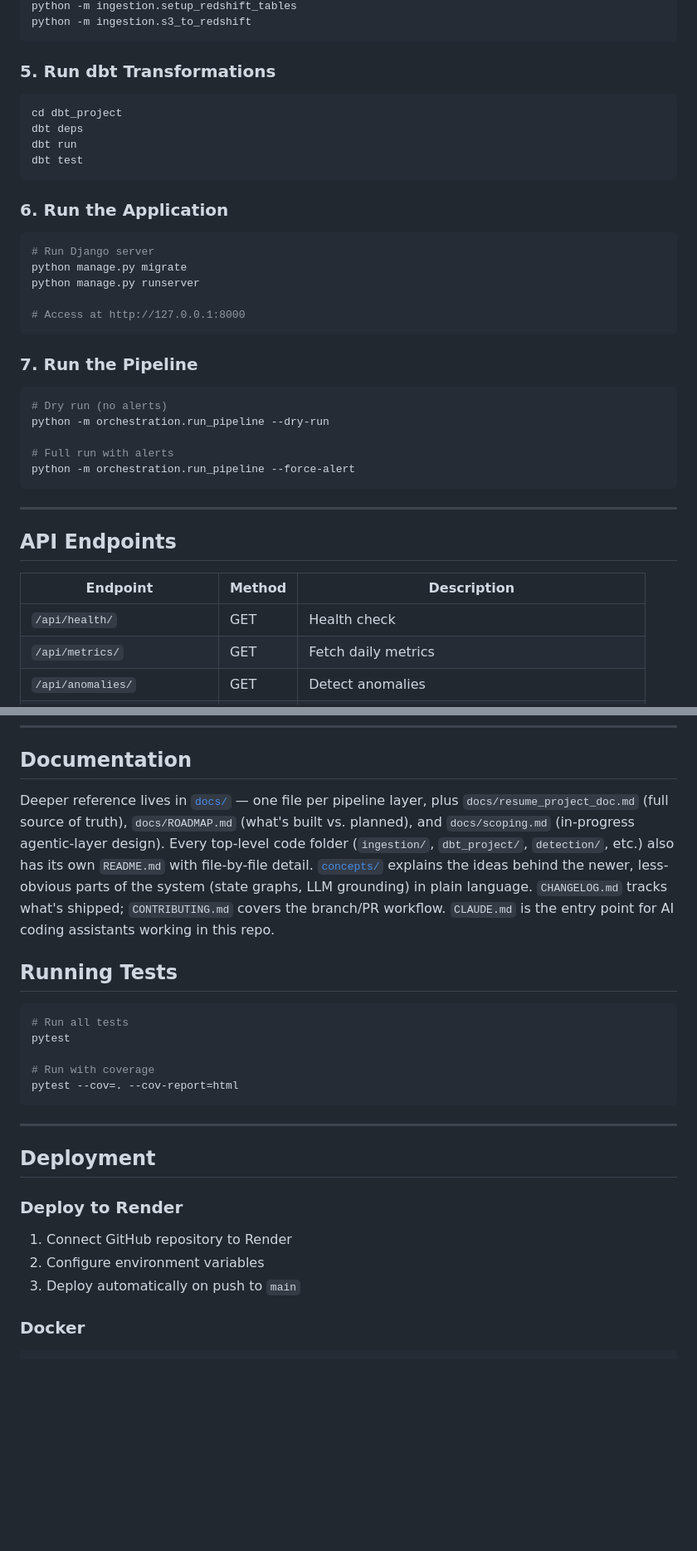
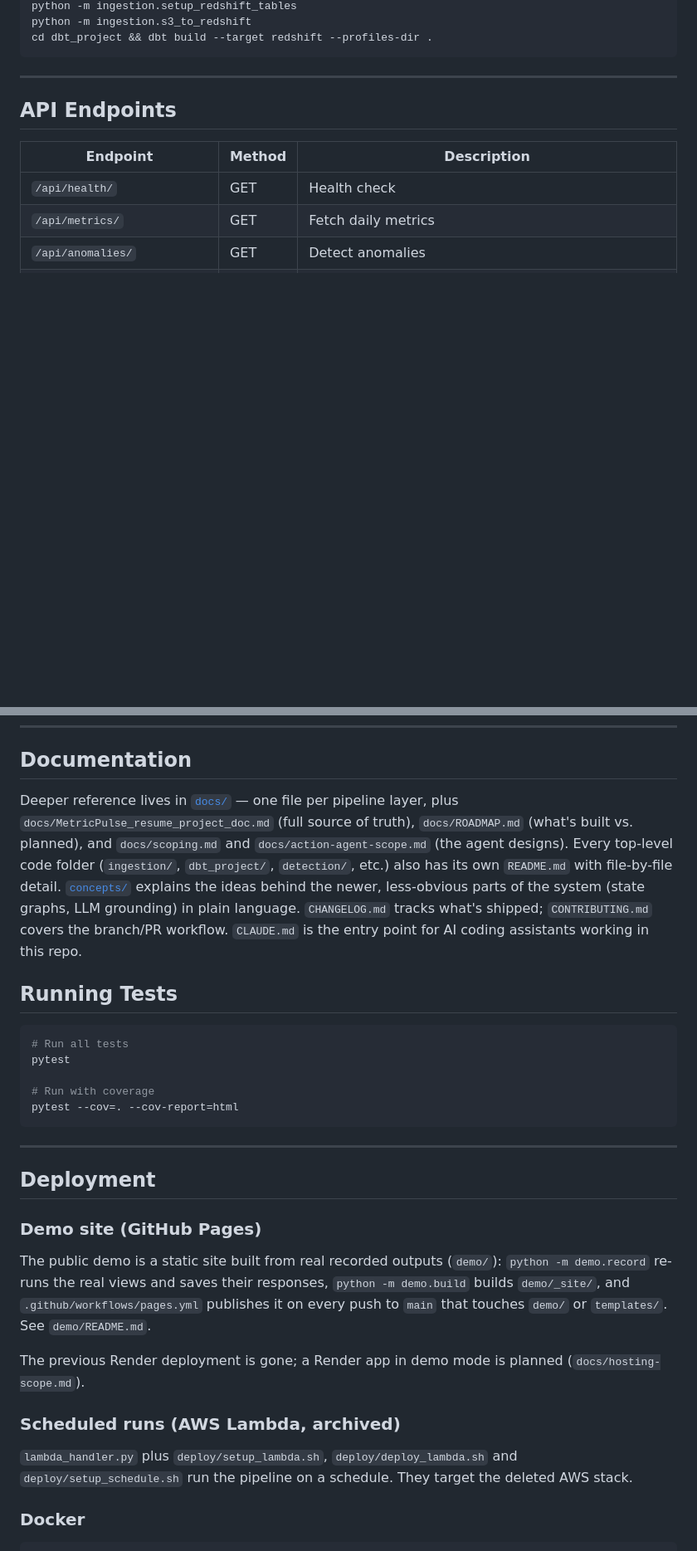
Before and after one commit to nkousik18/metric_pulse, a Markdown page: README.md, 2 parts joined by grey strips. Shown at 83% size. Rendered like a GitHub page; blank space fills up the shorter version.

````diff
--- a/README.md
+++ b/README.md
@@ -259,34 +269,6 @@ python -m ingestion.upload_to_s3
 python -m ingestion.setup_redshift_tables
 python -m ingestion.s3_to_redshift
-```
-
-### 5. Run dbt Transformations
-
-```bash
-cd dbt_project
-dbt deps
-dbt run
-dbt test
-```
-
-### 6. Run the Application
-
-```bash
-# Run Django server
-python manage.py migrate
-python manage.py runserver
-
-# Access at http://127.0.0.1:8000
-```
-
-### 7. Run the Pipeline
-
-```bash
-# Dry run (no alerts)
-python -m orchestration.run_pipeline --dry-run
-
-# Full run with alerts
-python -m orchestration.run_pipeline --force-alert
+cd dbt_project && dbt build --target redshift --profiles-dir .
 ```
 
 ---
@@ -348,7 +330,7 @@ Commands: `python -m action_agent.eval`, `python -m investigation.eval`, `python
 
 ## Documentation
 
-Deeper reference lives in [`docs/`](docs/README.md) — one file per pipeline layer, plus `docs/resume_project_doc.md` (full source of truth), `docs/ROADMAP.md` (what's built vs. planned), and `docs/scoping.md` (in-progress agentic-layer design). Every top-level code folder (`ingestion/`, `dbt_project/`, `detection/`, etc.) also has its own `README.md` with file-by-file detail. [`concepts/`](concepts/INDEX.md) explains the ideas behind the newer, less-obvious parts of the system (state graphs, LLM grounding) in plain language. `CHANGELOG.md` tracks what's shipped; `CONTRIBUTING.md` covers the branch/PR workflow. `CLAUDE.md` is the entry point for AI coding assistants working in this repo.
+Deeper reference lives in [`docs/`](docs/README.md) — one file per pipeline layer, plus `docs/MetricPulse_resume_project_doc.md` (full source of truth), `docs/ROADMAP.md` (what's built vs. planned), and `docs/scoping.md` and `docs/action-agent-scope.md` (the agent designs). Every top-level code folder (`ingestion/`, `dbt_project/`, `detection/`, etc.) also has its own `README.md` with file-by-file detail. [`concepts/`](concepts/INDEX.md) explains the ideas behind the newer, less-obvious parts of the system (state graphs, LLM grounding) in plain language. `CHANGELOG.md` tracks what's shipped; `CONTRIBUTING.md` covers the branch/PR workflow. `CLAUDE.md` is the entry point for AI coding assistants working in this repo.
 
 ## Running Tests
 
@@ -364,11 +346,19 @@ pytest --cov=. --cov-report=html
 
 ## Deployment
 
-### Deploy to Render
+### Demo site (GitHub Pages)
 
-1. Connect GitHub repository to Render
-2. Configure environment variables
-3. Deploy automatically on push to `main`
+The public demo is a static site built from real recorded outputs (`demo/`): `python -m demo.record`
+re-runs the real views and saves their responses, `python -m demo.build` builds `demo/_site/`, and
+`.github/workflows/pages.yml` publishes it on every push to `main` that touches `demo/` or
+`templates/`. See `demo/README.md`.
+
+The previous Render deployment is gone; a Render app in demo mode is planned (`docs/hosting-scope.md`).
+
+### Scheduled runs (AWS Lambda, archived)
+
+`lambda_handler.py` plus `deploy/setup_lambda.sh`, `deploy/deploy_lambda.sh` and
+`deploy/setup_schedule.sh` run the pipeline on a schedule. They target the deleted AWS stack.
 
 ### Docker
 
````
Also changed, not shown: other parts of README.md (+52 -42 lines).
